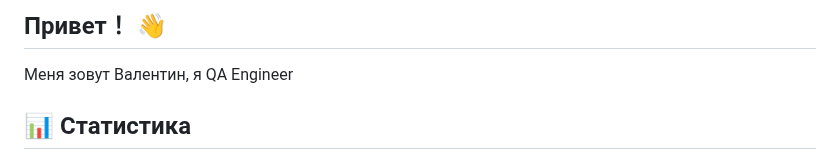
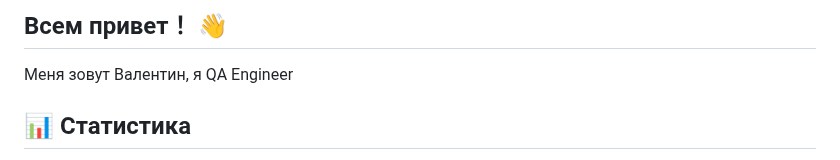
Before and after one commit to Valentin-2025/Valentin-2025, a Markdown page: README.md, the part around the change. Rendered like a GitHub page.

```diff
--- a/README.md
+++ b/README.md
@@ -1,4 +1,4 @@
-## Привет！ 👋
+## Всем привет！ 👋
 Меня зовут Валентин, я QA Engineer
 
 ## 📊 Статистика
```
